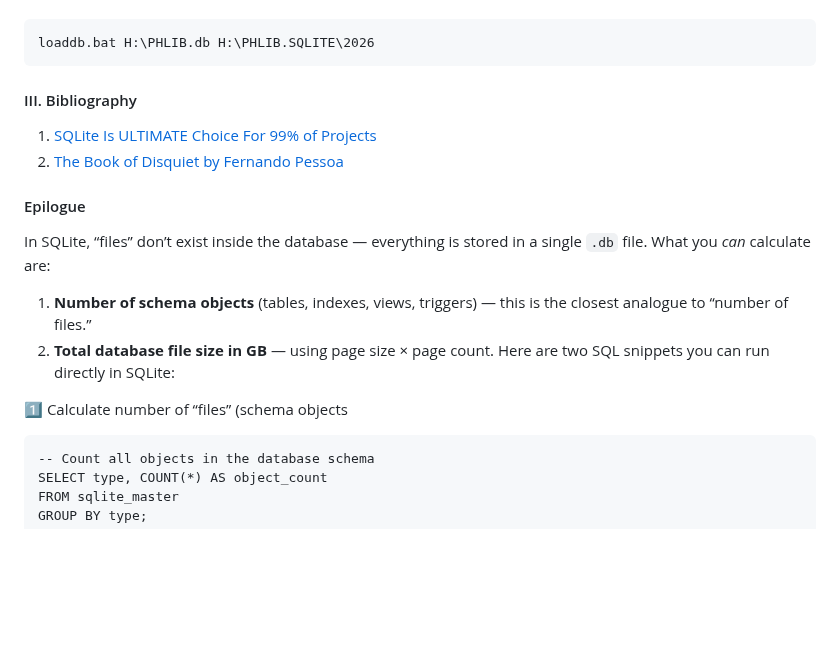
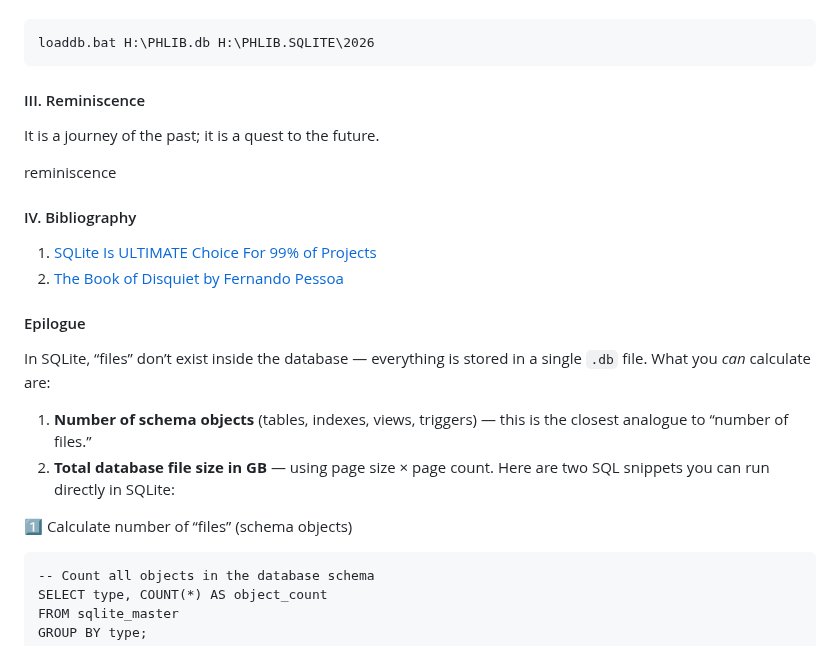
Before and after one commit to Albert0i/semantic-image-search, a Markdown page: PHLIB.md, the part around one of its changes. Rendered like a GitHub page; blank space fills up the shorter version.

````diff
--- a/PHLIB.md
+++ b/PHLIB.md
@@ -113,7 +113,13 @@ loaddb.bat H:\PHLIB.db H:\PHLIB.SQLITE\2026
 ```
 
 
-#### III. Bibliography
+#### III. Reminiscence
+It is a journey of the past; it is a quest to the future.
+
+
+reminiscence
+
+#### IV. Bibliography
 1. [SQLite Is ULTIMATE Choice For 99% of Projects](https://youtu.be/9RArbqGOvsw)
 2. [The Book of Disquiet by Fernando Pessoa](https://dn720004.ca.archive.org/0/items/english-collections-1/Book%20of%20Disquiet%2C%20The%20-%20Fernando%20Pessoa.pdf)
 
@@ -124,7 +130,7 @@ In SQLite, “files” don’t exist inside the database — everything is store
 2. **Total database file size in GB** — using page size × page count.
 Here are two SQL snippets you can run directly in SQLite:
 
-1️⃣ Calculate number of “files” (schema objects
+1️⃣ Calculate number of “files” (schema objects)
 ```
 -- Count all objects in the database schema
 SELECT type, COUNT(*) AS object_count
````
Also changed, not shown: other parts of PHLIB.md (+13 -13 lines).
